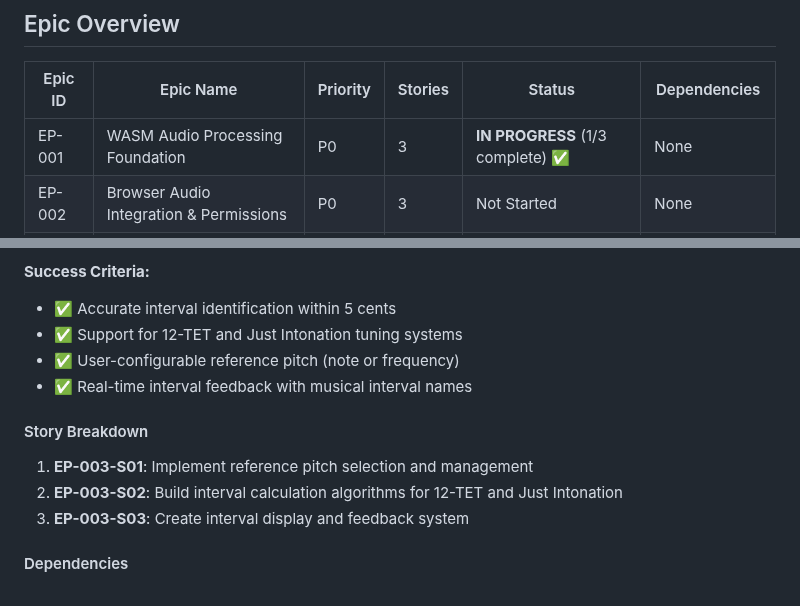
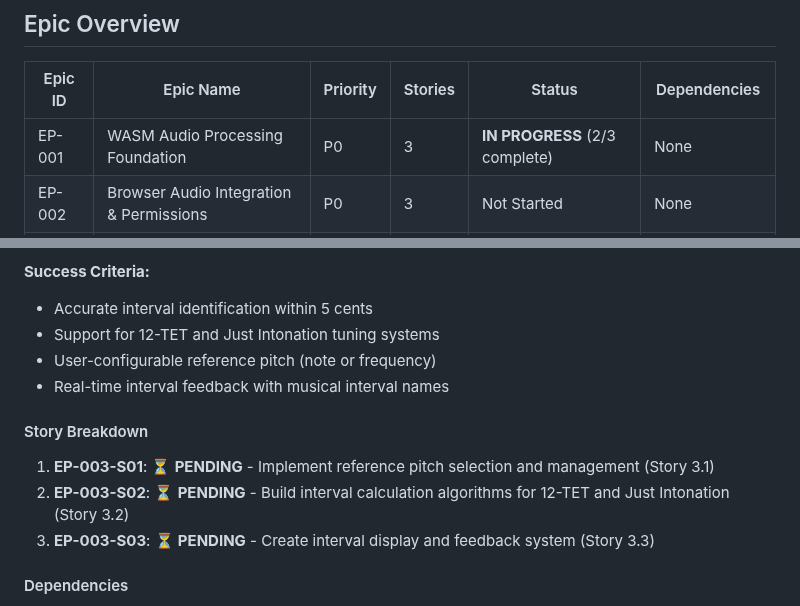
Before and after one commit to mandersson1024/intonation-toy, a Markdown page: docs/epic-backlog.md, 2 parts joined by grey strips. Rendered like a GitHub page.

```diff
--- a/docs/epic-backlog.md
+++ b/docs/epic-backlog.md
@@ -23,7 +23,7 @@
 
 | Epic ID | Epic Name | Priority | Stories | Status | Dependencies |
 |---------|-----------|----------|---------|--------|--------------|
-| EP-001 | WASM Audio Processing Foundation | P0 | 3 | **IN PROGRESS** (1/3 complete) ✅ | None |
+| EP-001 | WASM Audio Processing Foundation | P0 | 3 | **IN PROGRESS** (2/3 complete) | None |
 | EP-002 | Browser Audio Integration & Permissions | P0 | 3 | Not Started | None |
 | EP-003 | Educational Interval Analysis | P1 | 3 | Not Started | EP-001, EP-002 |
 | EP-004 | Web Interface & Visualization | P1-P2 | 4 | Not Started | EP-001, EP-002 |
@@ -148,15 +150,15 @@ Provide real-time musical interval analysis and feedback that helps users unders
 - Educational interval display with musical terminology
 
 **Success Criteria:**
-- ✅ Accurate interval identification within 5 cents
-- ✅ Support for 12-TET and Just Intonation tuning systems
-- ✅ User-configurable reference pitch (note or frequency)
-- ✅ Real-time interval feedback with musical interval names
+- Accurate interval identification within 5 cents
+- Support for 12-TET and Just Intonation tuning systems
+- User-configurable reference pitch (note or frequency)
+- Real-time interval feedback with musical interval names
 
 #### Story Breakdown
-1. **EP-003-S01**: Implement reference pitch selection and management
-2. **EP-003-S02**: Build interval calculation algorithms for 12-TET and Just Intonation
-3. **EP-003-S03**: Create interval display and feedback system
+1. **EP-003-S01**: ⏳ **PENDING** - Implement reference pitch selection and management (Story 3.1)
+2. **EP-003-S02**: ⏳ **PENDING** - Build interval calculation algorithms for 12-TET and Just Intonation (Story 3.2)
+3. **EP-003-S03**: ⏳ **PENDING** - Create interval display and feedback system (Story 3.3)
 
 #### Dependencies
 - **Upstream**: EP-001 (audio processing), EP-002 (audio input)
```
Also changed, not shown: other parts of docs/epic-backlog.md (+24 -22 lines), docs/stories/1.3.story.md (added, +137 -0 lines).
